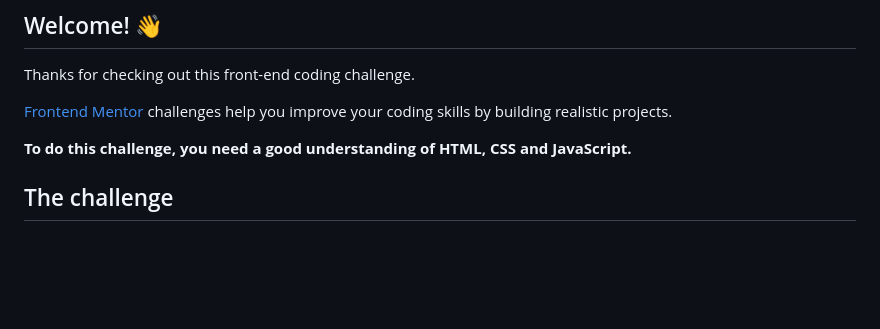
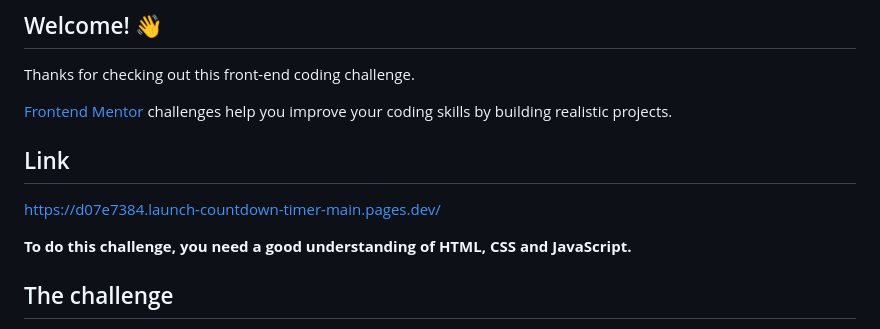
Before and after one commit to alilo113/launch-countdown-timer-main, a Markdown page: README.md, the part around the change. Rendered like a GitHub page; blank space fills up the shorter version.

```diff
--- a/README.md
+++ b/README.md
@@ -7,6 +7,8 @@
 Thanks for checking out this front-end coding challenge.
 
 [Frontend Mentor](https://www.frontendmentor.io) challenges help you improve your coding skills by building realistic projects.
+## Link
+https://d07e7384.launch-countdown-timer-main.pages.dev/
 
 **To do this challenge, you need a good understanding of HTML, CSS and JavaScript.**
 
```
